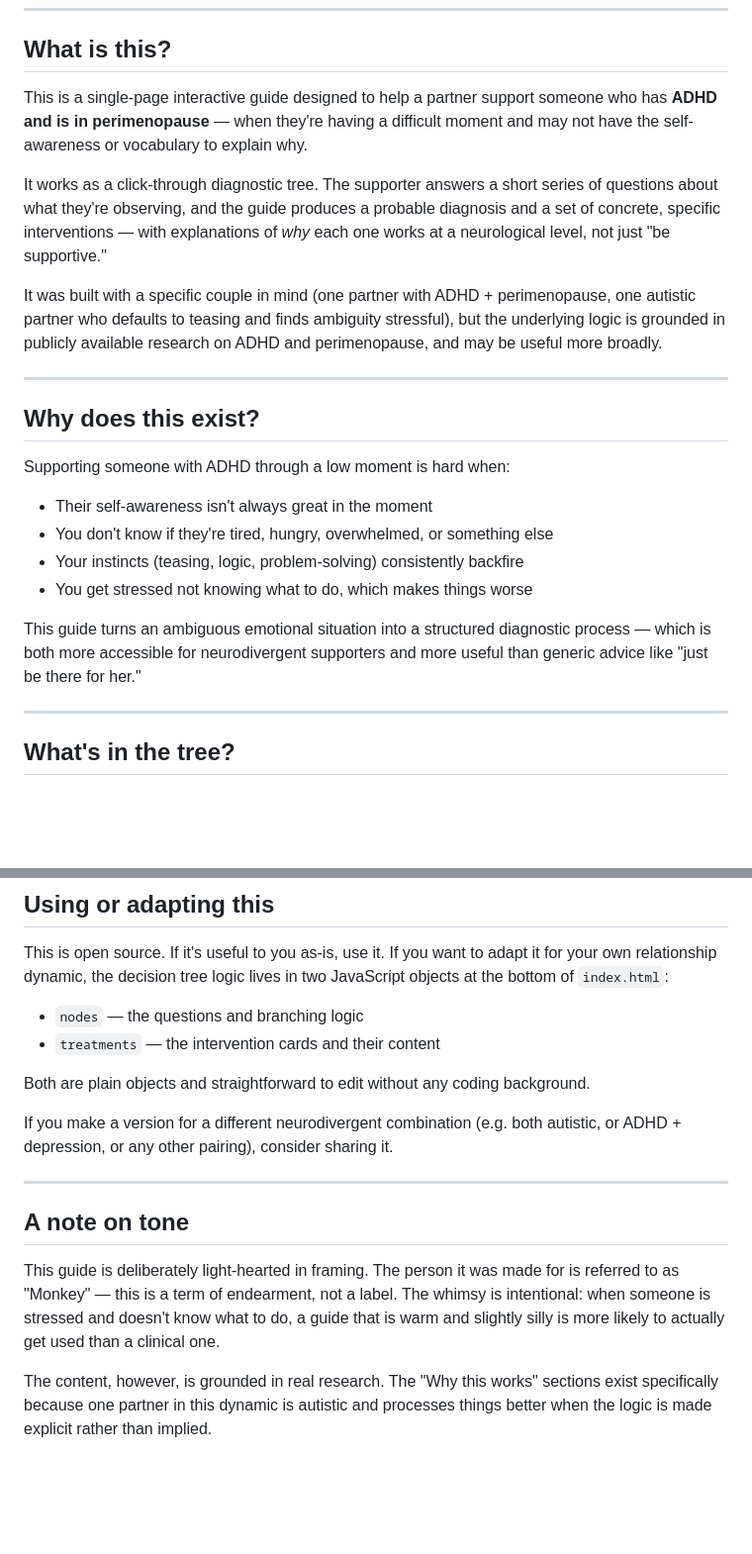
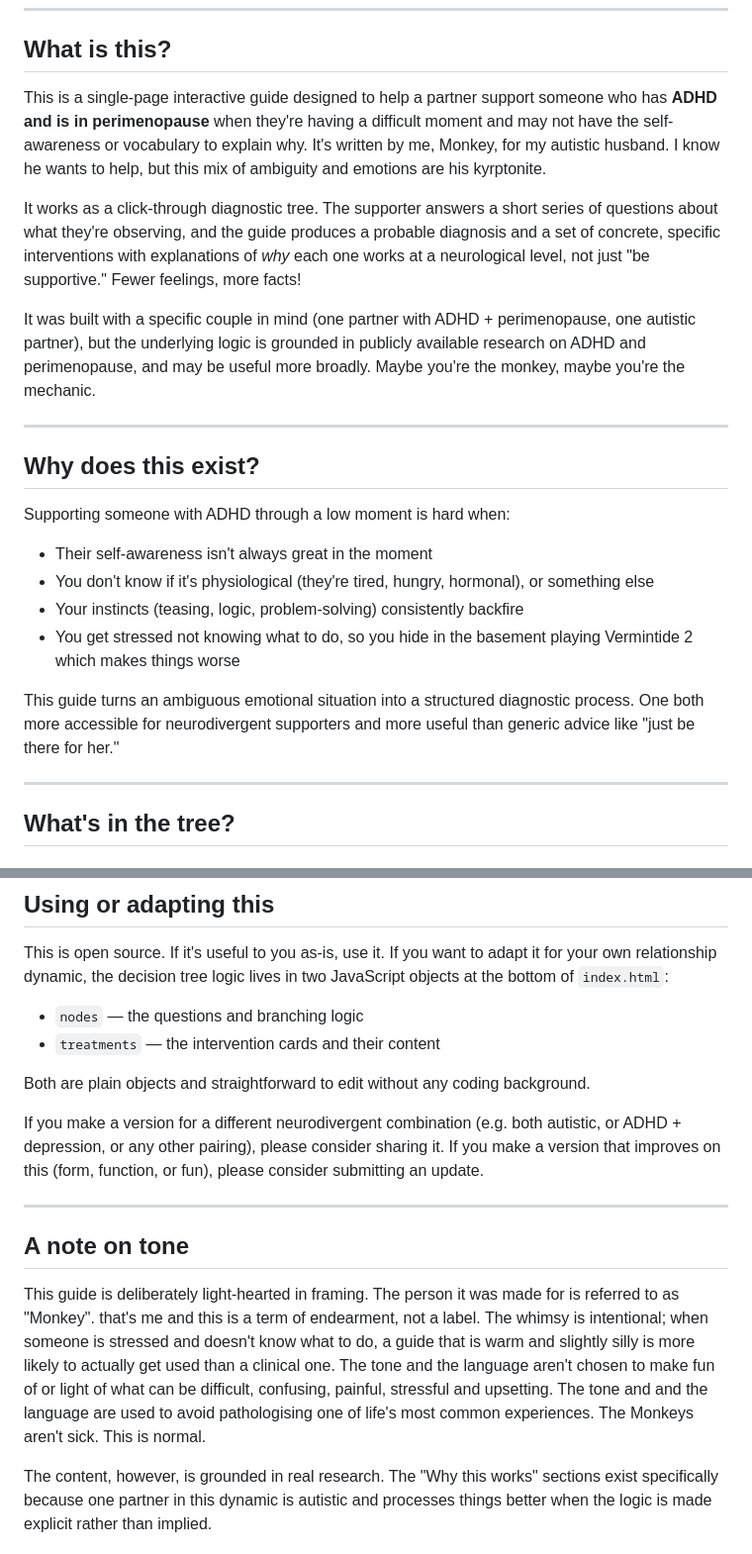
Before and after one commit to libbyboydvincent-stack/monkey_manual, a Markdown page: README.md, 2 parts joined by grey strips. Shown at 99% size. Drawn GitHub-style; blank space fills up the shorter version.

```diff
--- a/README.md
+++ b/README.md
@@ -8,11 +8,11 @@ Live demo: [your-url-here.vercel.app](https://your-url-here.vercel.app)
 
 ## What is this?
 
-This is a single-page interactive guide designed to help a partner support someone who has **ADHD and is in perimenopause** — when they're having a difficult moment and may not have the self-awareness or vocabulary to explain why.
+This is a single-page interactive guide designed to help a partner support someone who has **ADHD and is in perimenopause** when they're having a difficult moment and may not have the self-awareness or vocabulary to explain why. It's written by me, Monkey, for my autistic husband. I know he wants to help, but this mix of ambiguity and emotions are his kyrptonite.
 
-It works as a click-through diagnostic tree. The supporter answers a short series of questions about what they're observing, and the guide produces a probable diagnosis and a set of concrete, specific interventions — with explanations of *why* each one works at a neurological level, not just "be supportive."
+It works as a click-through diagnostic tree. The supporter answers a short series of questions about what they're observing, and the guide produces a probable diagnosis and a set of concrete, specific interventions with explanations of *why* each one works at a neurological level, not just "be supportive." Fewer feelings, more facts!
 
-It was built with a specific couple in mind (one partner with ADHD + perimenopause, one autistic partner who defaults to teasing and finds ambiguity stressful), but the underlying logic is grounded in publicly available research on ADHD and perimenopause, and may be useful more broadly.
+It was built with a specific couple in mind (one partner with ADHD + perimenopause, one autistic partner), but the underlying logic is grounded in publicly available research on ADHD and perimenopause, and may be useful more broadly. Maybe you're the monkey, maybe you're the mechanic.
 
 ---
 
@@ -21,11 +21,12 @@ It was built with a specific couple in mind (one partner with ADHD + perimenopau
 Supporting someone with ADHD through a low moment is hard when:
 
 - Their self-awareness isn't always great in the moment
-- You don't know if they're tired, hungry, overwhelmed, or something else
+- You don't know if it's physiological (they're tired, hungry, hormonal), or something else
 - Your instincts (teasing, logic, problem-solving) consistently backfire
-- You get stressed not knowing what to do, which makes things worse
+- You get stressed not knowing what to do, so you hide in the basement playing Vermintide 2 which makes things worse
 
-This guide turns an ambiguous emotional situation into a structured diagnostic process — which is both more accessible for neurodivergent supporters and more useful than generic advice like "just be there for her."
+This guide turns an ambiguous emotional situation into a structured diagnostic process.
+One both more accessible for neurodivergent supporters and more useful than generic advice like "just be there for her."
 
 ---
 
@@ -101,13 +102,14 @@ This is open source. If it's useful to you as-is, use it. If you want to adapt i
 
 Both are plain objects and straightforward to edit without any coding background.
 
-If you make a version for a different neurodivergent combination (e.g. both autistic, or ADHD + depression, or any other pairing), consider sharing it.
+If you make a version for a different neurodivergent combination (e.g. both autistic, or ADHD + depression, or any other pairing), please consider sharing it.
+If you make a version that improves on this (form, function, or fun), please consider submitting an update.
 
 ---
 
 ## A note on tone
 
-This guide is deliberately light-hearted in framing. The person it was made for is referred to as "Monkey" — this is a term of endearment, not a label. The whimsy is intentional: when someone is stressed and doesn't know what to do, a guide that is warm and slightly silly is more likely to actually get used than a clinical one.
+This guide is deliberately light-hearted in framing. The person it was made for is referred to as "Monkey". that's me and this is a term of endearment, not a label. The whimsy is intentional; when someone is stressed and doesn't know what to do, a guide that is warm and slightly silly is more likely to actually get used than a clinical one. The tone and the language aren't chosen to make fun of or light of what can be difficult, confusing, painful, stressful and upsetting. The tone and and the language are used to avoid pathologising one of life's most common experiences. The Monkeys aren't sick. This is normal.
 
 The content, however, is grounded in real research. The "Why this works" sections exist specifically because one partner in this dynamic is autistic and processes things better when the logic is made explicit rather than implied.
 
```
